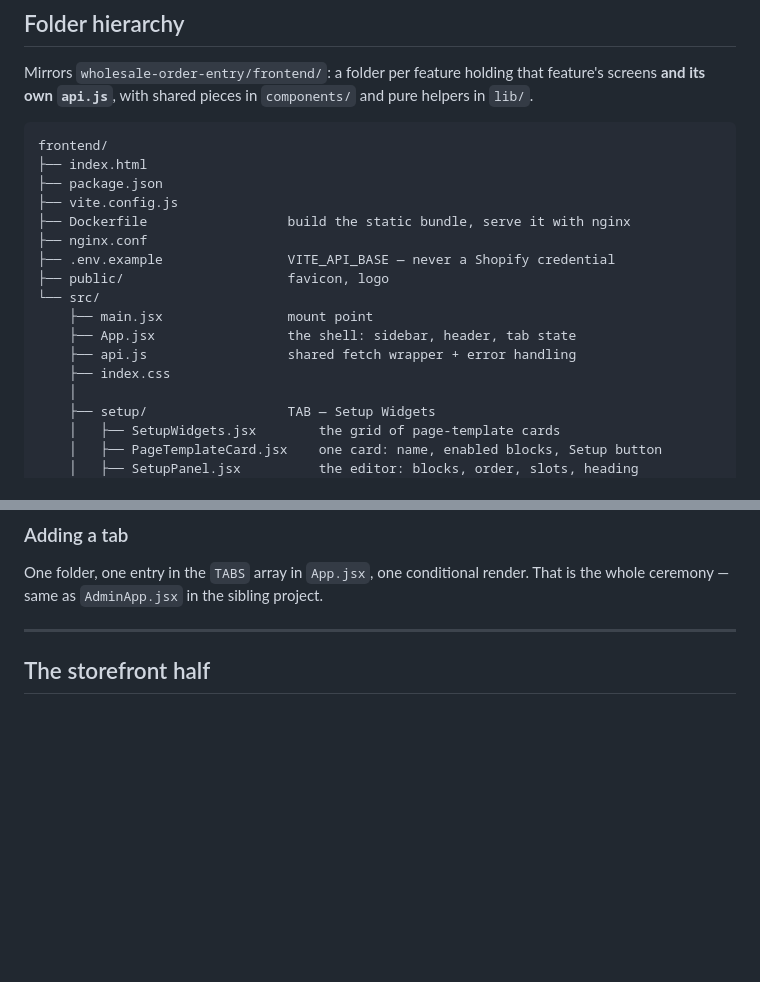
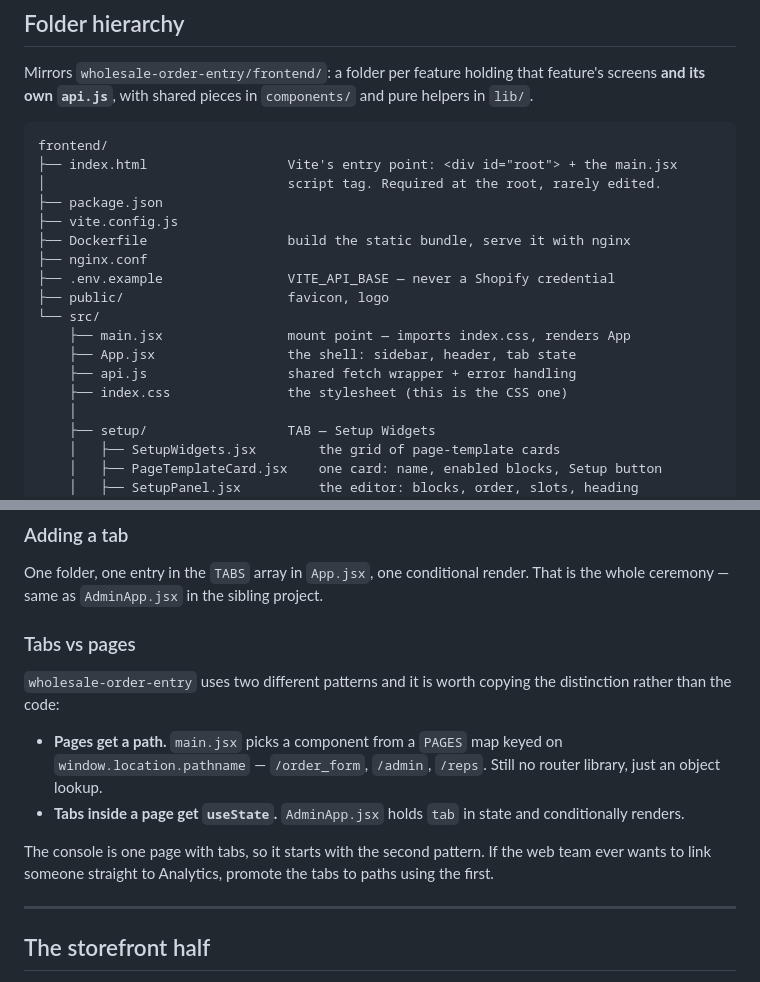
Before and after one commit to Wooden-Ships-Knits/ymal-project, a Markdown page: frontend/README.md, 2 parts joined by grey strips. Rendered like a GitHub page; blank space fills up the shorter version.

Commit message:
docs: clarify index.html vs index.css in the frontend tree
Both exist and both are needed - index.html is Vite's required entry
point at the project root, index.css is the stylesheet under src/.
Annotates the tree so the two are not mistaken for each other.

Also records the tabs-vs-pages distinction wholesale-order-entry draws:
pages are picked from a PAGES map keyed on window.location.pathname
(still no router library), tabs inside a page are useState. The console
starts as one page with tabs.

Co-Authored-By: Claude Opus 5 (1M context) <noreply@anthropic.com>
Claude-Session: https://claude.ai/code/session_013ZrGkef3s8dm7Go6ntysAx

````diff
--- a/frontend/README.md
+++ b/frontend/README.md
@@ -42,7 +42,8 @@ and pure helpers in `lib/`.
 
 ```
 frontend/
-├── index.html
+├── index.html                  Vite's entry point: <div id="root"> + the main.jsx
+│                               script tag. Required at the root, rarely edited.
 ├── package.json
 ├── vite.config.js
 ├── Dockerfile                  build the static bundle, serve it with nginx
@@ -50,10 +51,10 @@ frontend/
 ├── .env.example                VITE_API_BASE — never a Shopify credential
 ├── public/                     favicon, logo
 └── src/
-    ├── main.jsx                mount point
+    ├── main.jsx                mount point — imports index.css, renders App
     ├── App.jsx                 the shell: sidebar, header, tab state
     ├── api.js                  shared fetch wrapper + error handling
-    ├── index.css
+    ├── index.css               the stylesheet (this is the CSS one)
     │
     ├── setup/                  TAB — Setup Widgets
     │   ├── SetupWidgets.jsx        the grid of page-template cards
@@ -87,6 +88,21 @@ frontend/
 
 One folder, one entry in the `TABS` array in `App.jsx`, one conditional render.
 That is the whole ceremony — same as `AdminApp.jsx` in the sibling project.
+
+### Tabs vs pages
+
+`wholesale-order-entry` uses two different patterns and it is worth copying the
+distinction rather than the code:
+
+- **Pages get a path.** `main.jsx` picks a component from a `PAGES` map keyed on
+  `window.location.pathname` — `/order_form`, `/admin`, `/reps`. Still no router
+  library, just an object lookup.
+- **Tabs inside a page get `useState`.** `AdminApp.jsx` holds `tab` in state and
+  conditionally renders.
+
+The console is one page with tabs, so it starts with the second pattern. If the
+web team ever wants to link someone straight to Analytics, promote the tabs to
+paths using the first.
 
 ---
 
````
